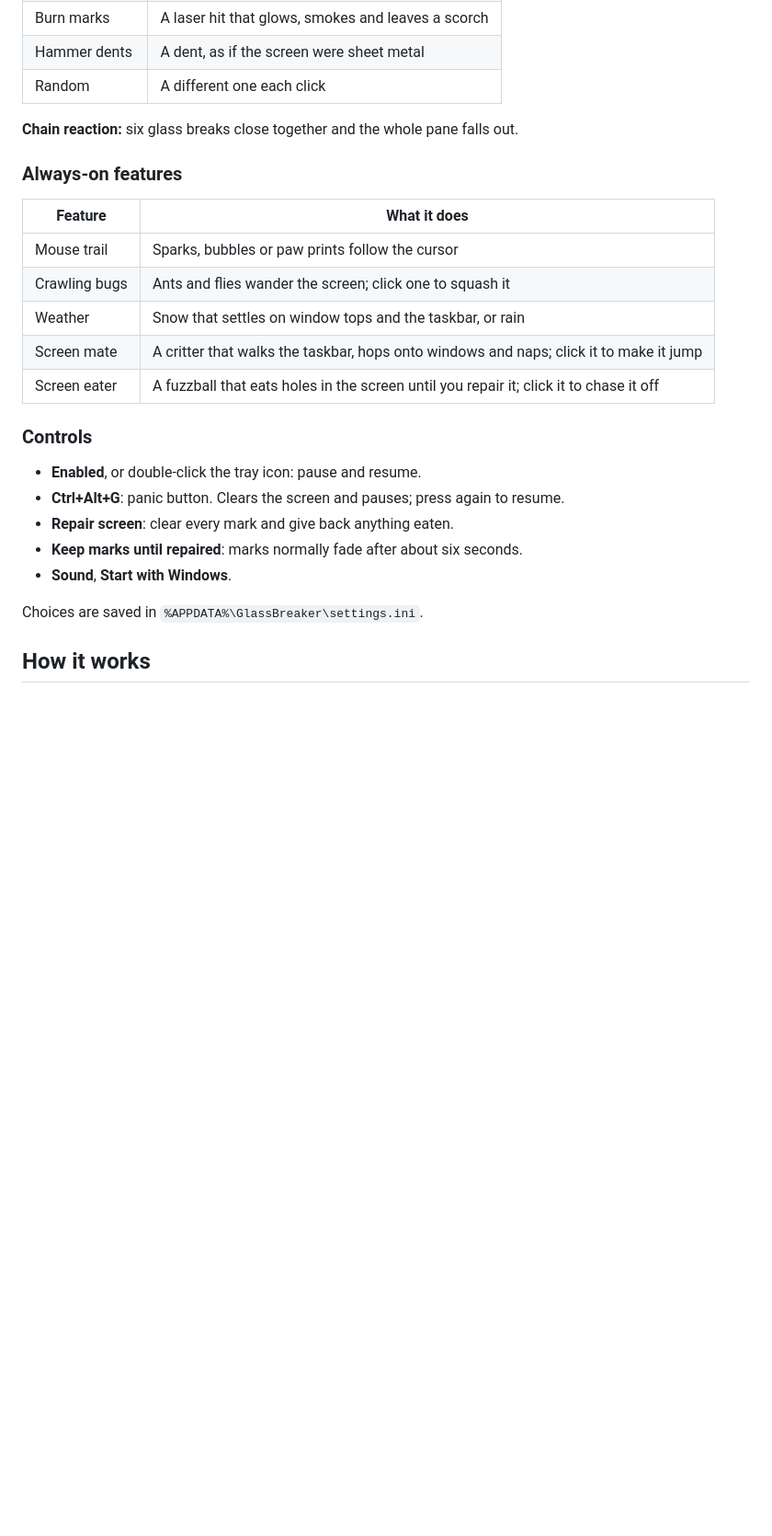
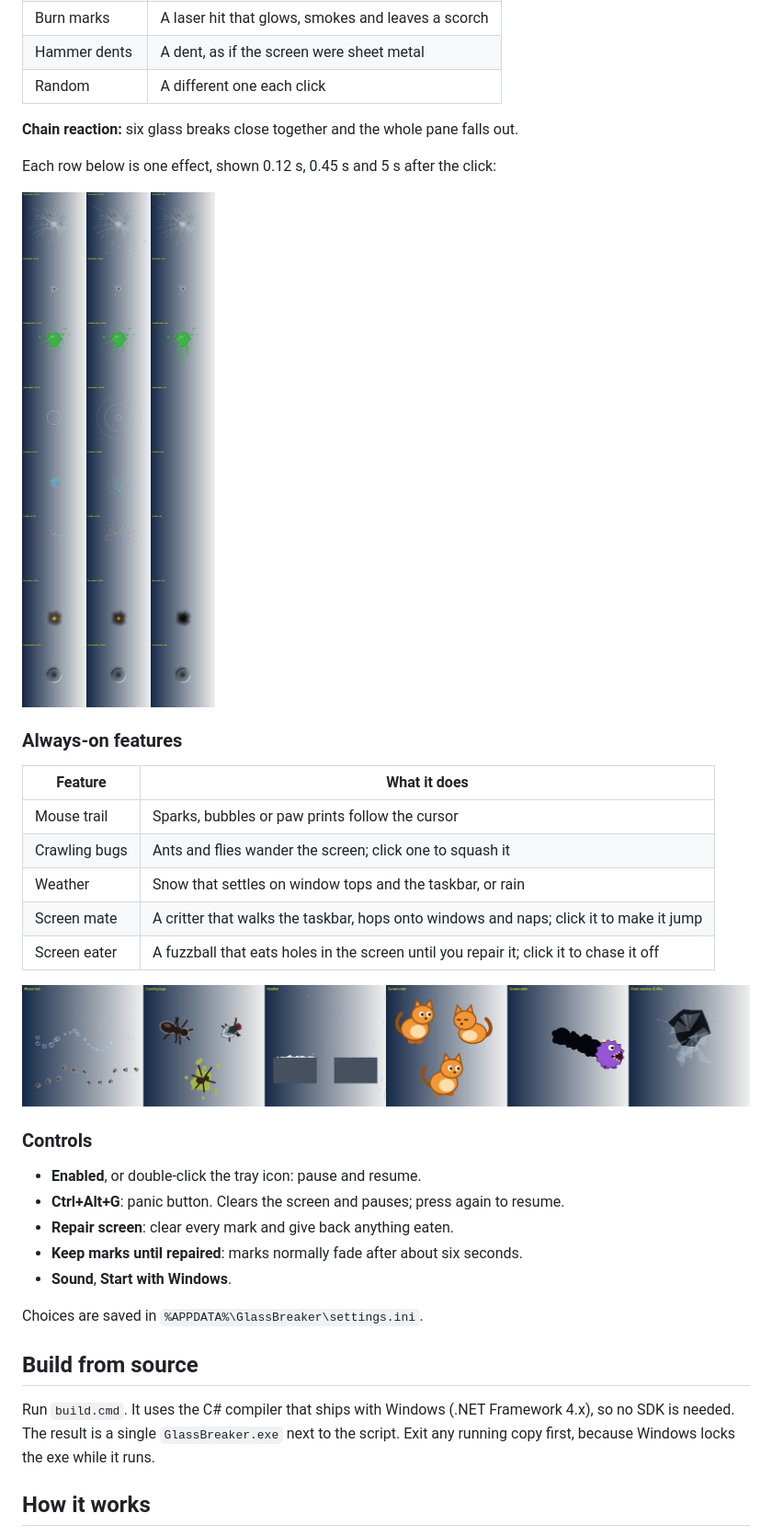
Before and after one commit to mahatab/glass-breaker, a Markdown page: README.md, the part around one of its changes. Shown at 92% size. GitHub-like rendering; pictures changed too: docs/always-on.png (added), docs/effects.png (added); blank space fills up the shorter version.

Commit message:
Document the release download and add screenshots
Co-Authored-By: Claude Fable 5.2 <noreply@anthropic.com>

```diff
--- a/README.md
+++ b/README.md
@@ -36,6 +39,10 @@ Pick one for each mouse button under **Left click**, **Middle click** and **Righ
 
 **Chain reaction:** six glass breaks close together and the whole pane falls out.
 
+Each row below is one effect, shown 0.12 s, 0.45 s and 5 s after the click:
+
+![Every click effect at three moments](docs/effects.png)
+
 ### Always-on features
 
 | Feature | What it does |
@@ -46,6 +53,8 @@ Pick one for each mouse button under **Left click**, **Middle click** and **Righ
 | Screen mate | A critter that walks the taskbar, hops onto windows and naps; click it to make it jump |
 | Screen eater | A fuzzball that eats holes in the screen until you repair it; click it to chase it off |
 
+![Mouse trails, bugs, weather, the screen mate, the screen eater and the chain reaction](docs/always-on.png)
+
 ### Controls
 
 - **Enabled**, or double-click the tray icon: pause and resume.
@@ -55,6 +64,12 @@ Pick one for each mouse button under **Left click**, **Middle click** and **Righ
 - **Sound**, **Start with Windows**.
 
 Choices are saved in `%APPDATA%\GlassBreaker\settings.ini`.
+
+## Build from source
+
+Run `build.cmd`. It uses the C# compiler that ships with Windows (.NET Framework 4.x), so no
+SDK is needed. The result is a single `GlassBreaker.exe` next to the script. Exit any running
+copy first, because Windows locks the exe while it runs.
 
 ## How it works
 
```
Also changed, not shown: other parts of README.md (+7 -4 lines).
